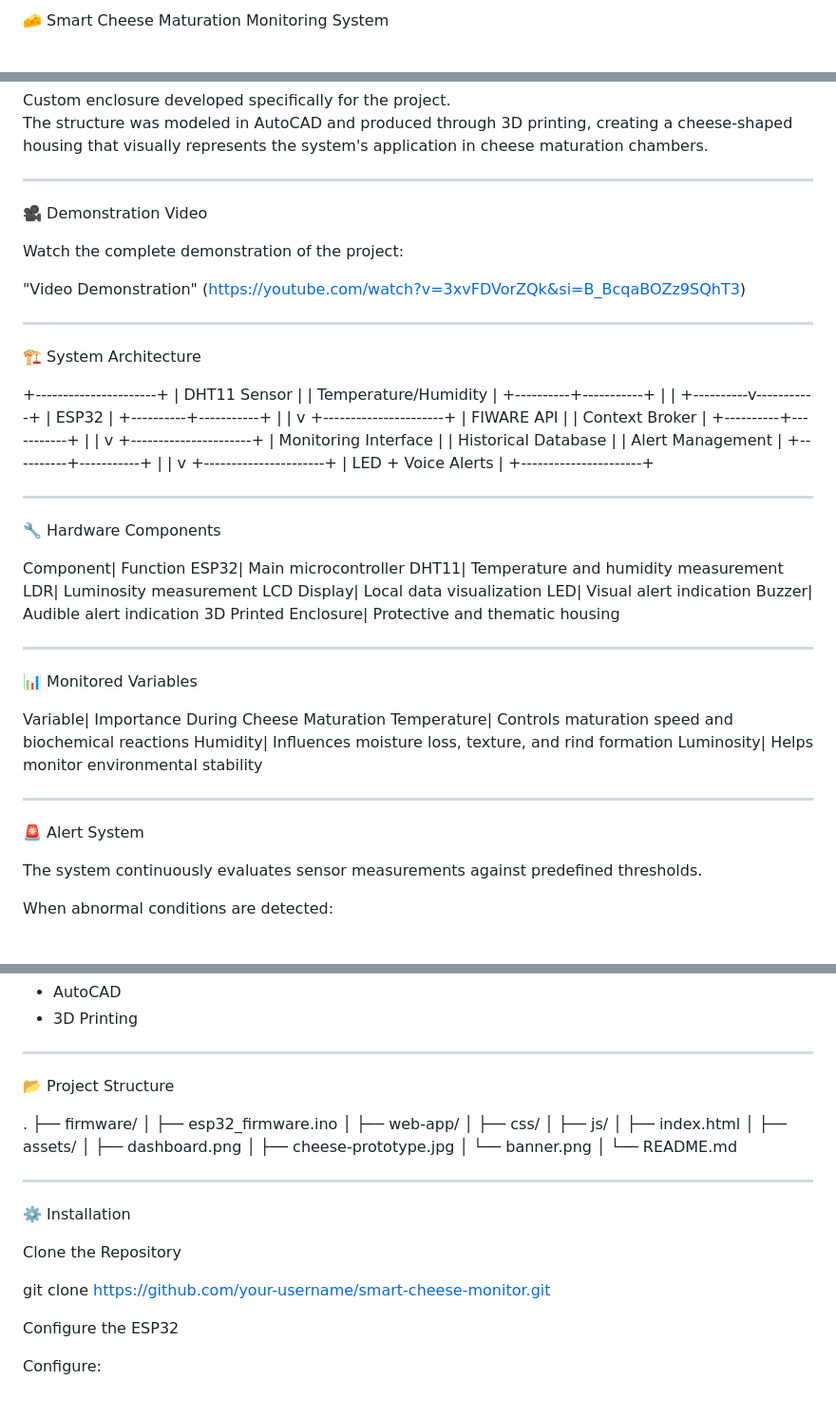
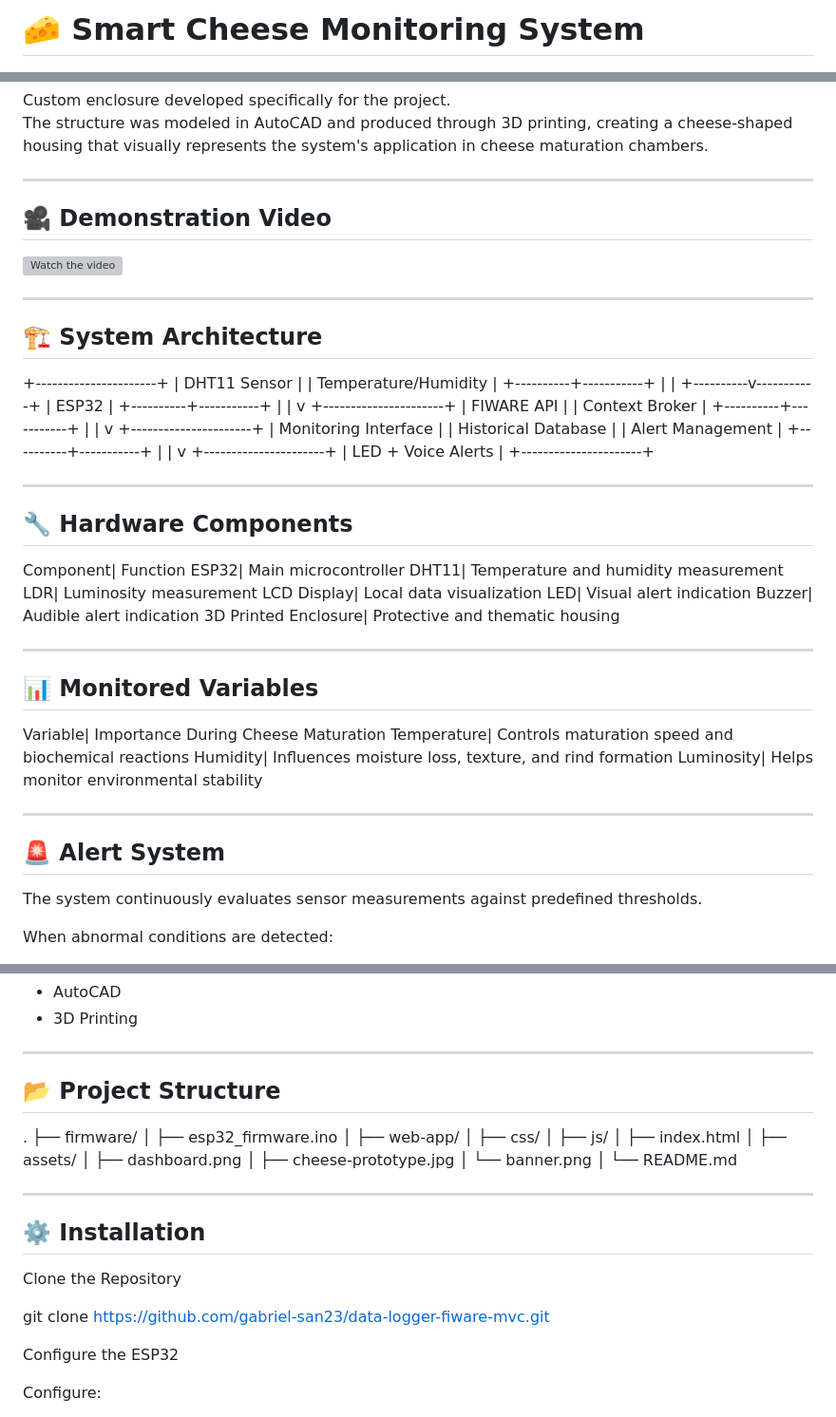
Before and after one commit to gabriel-san23/data-logger-fiware-mvc, a Markdown page: README.md, 3 parts joined by grey strips. Shown at 95% size. Rendered like a GitHub page; grey boxes are pictures that could not be loaded.

Commit message:
Update README.md links and icons

```diff
--- a/README.md
+++ b/README.md
@@ -1,4 +1,4 @@
-🧀 Smart Cheese Maturation Monitoring System
+# 🧀 Smart Cheese Monitoring System
 
 <p align="center">
   <img src="./assets/cheese-prototype.jpg" alt="Project Banner" width="900">
@@ -92,15 +92,13 @@ The structure was modeled in AutoCAD and produced through 3D printing, creating
 
 ---
 
-🎥 Demonstration Video
+## 🎥 Demonstration Video
 
-Watch the complete demonstration of the project:
-
-"Video Demonstration" (https://youtube.com/watch?v=3xvFDVorZQk&si=B_BcqaBOZz9SQhT3)
+[![Watch the video](https://img.youtube.com/vi/3xvFDVorZQk/maxresdefault.jpg)](https://youtu.be/3xvFDVorZQk)
 
 ---
 
-🏗️ System Architecture
+## 🏗️ System Architecture
 
 +----------------------+
 |      DHT11 Sensor    |
@@ -135,7 +133,7 @@ Watch the complete demonstration of the project:
 
 ---
 
-🔧 Hardware Components
+## 🔧 Hardware Components
 
 Component| Function
 ESP32| Main microcontroller
@@ -148,7 +146,7 @@ Buzzer| Audible alert indication
 
 ---
 
-📊 Monitored Variables
+## 📊 Monitored Variables
 
 Variable| Importance During Cheese Maturation
 Temperature| Controls maturation speed and biochemical reactions
@@ -157,7 +155,7 @@ Luminosity| Helps monitor environmental stability
 
 ---
 
-🚨 Alert System
+## 🚨 Alert System
 
 The system continuously evaluates sensor measurements against predefined thresholds.
 
@@ -202,7 +200,7 @@ Design & Prototyping
 
 ---
 
-📂 Project Structure
+## 📂 Project Structure
 
 .
 ├── firmware/
@@ -222,11 +220,11 @@ Design & Prototyping
 
 ---
 
-⚙️ Installation
+## ⚙️ Installation
 
 Clone the Repository
 
-git clone https://github.com/your-username/smart-cheese-monitor.git
+git clone https://github.com/gabriel-san23/data-logger-fiware-mvc.git
 
 Configure the ESP32
 
```
Also changed, not shown: other parts of README.md (+9 -9 lines).
